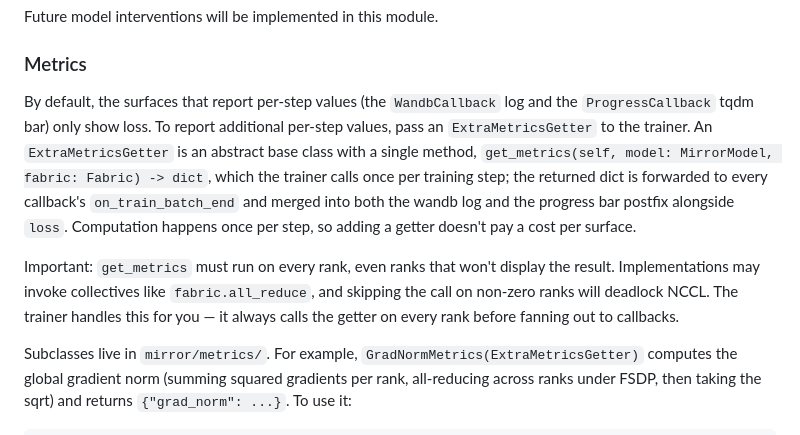
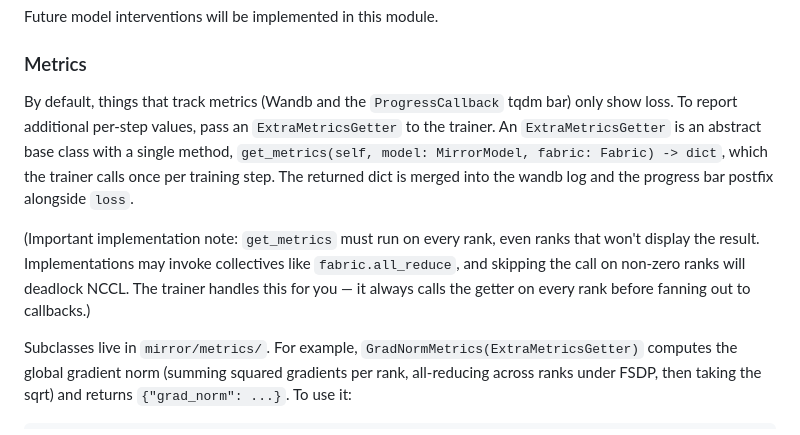
Before and after one commit to DRAGNLabs/MIRROR-Pipeline, a Markdown page: docs/mirror onboarding/mirror onboarding.md, the part around the change. Drawn GitHub-style.

Commit message:
Trim up documentation

```diff
--- a/docs/mirror onboarding/mirror onboarding.md
+++ b/docs/mirror onboarding/mirror onboarding.md
@@ -154,9 +154,9 @@ Future model interventions will be implemented in this module.
 
 ### Metrics
 
-By default, the surfaces that report per-step values (the `WandbCallback` log and the `ProgressCallback` tqdm bar) only show loss. To report additional per-step values, pass an `ExtraMetricsGetter` to the trainer. An `ExtraMetricsGetter` is an abstract base class with a single method, `get_metrics(self, model: MirrorModel, fabric: Fabric) -> dict`, which the trainer calls once per training step; the returned dict is forwarded to every callback's `on_train_batch_end` and merged into both the wandb log and the progress bar postfix alongside `loss`. Computation happens once per step, so adding a getter doesn't pay a cost per surface.
+By default, things that track metrics (Wandb and the `ProgressCallback` tqdm bar) only show loss. To report additional per-step values, pass an `ExtraMetricsGetter` to the trainer. An `ExtraMetricsGetter` is an abstract base class with a single method, `get_metrics(self, model: MirrorModel, fabric: Fabric) -> dict`, which the trainer calls once per training step. The returned dict is merged into the wandb log and the progress bar postfix alongside `loss`.
 
-Important: `get_metrics` must run on every rank, even ranks that won't display the result. Implementations may invoke collectives like `fabric.all_reduce`, and skipping the call on non-zero ranks will deadlock NCCL. The trainer handles this for you — it always calls the getter on every rank before fanning out to callbacks.
+(Important implementation note: `get_metrics` must run on every rank, even ranks that won't display the result. Implementations may invoke collectives like `fabric.all_reduce`, and skipping the call on non-zero ranks will deadlock NCCL. The trainer handles this for you — it always calls the getter on every rank before fanning out to callbacks.)
 
 Subclasses live in `mirror/metrics/`. For example, `GradNormMetrics(ExtraMetricsGetter)` computes the global gradient norm (summing squared gradients per rank, all-reducing across ranks under FSDP, then taking the sqrt) and returns `{"grad_norm": ...}`. To use it:
 
```
